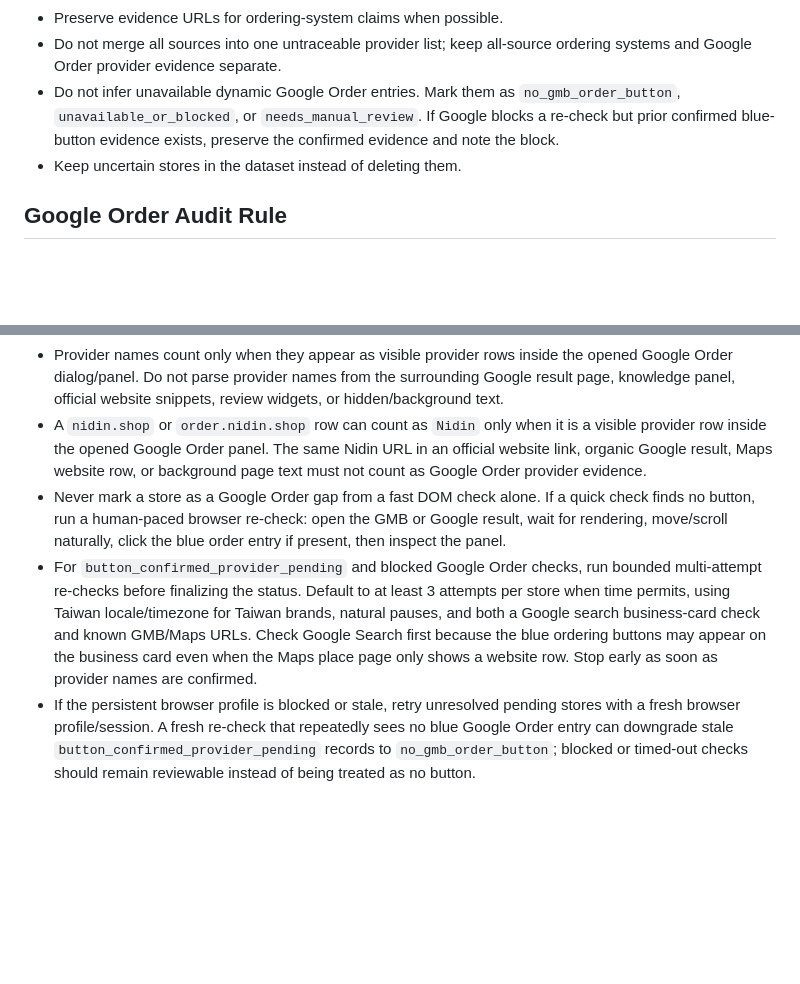
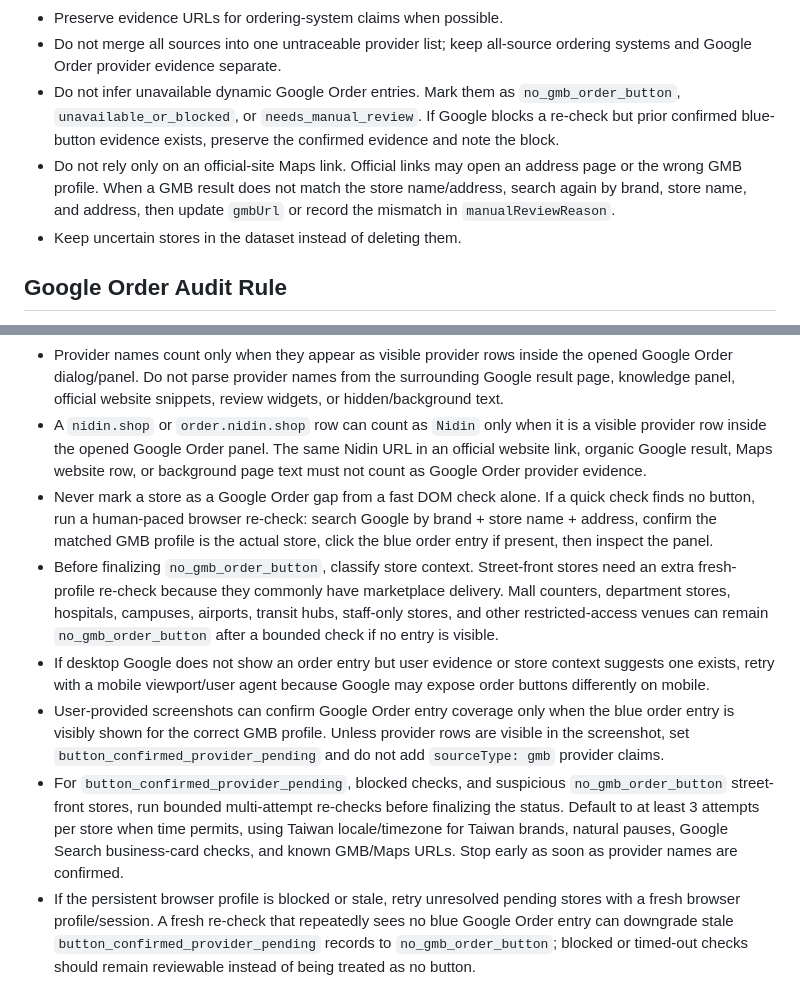
Before and after one commit to ccchang610/brand-order-analysis, a Markdown page: skills/brand-order-analysis/SKILL.md, 2 parts joined by grey strips. GitHub-like rendering; blank space fills up the shorter version.

Commit message:
Update skill GMB no-button recheck rules

```diff
--- a/skills/brand-order-analysis/SKILL.md
+++ b/skills/brand-order-analysis/SKILL.md
@@ -48,6 +48,7 @@ Read `references/workflow.md` for the full execution and HTML report structure.
 - Preserve evidence URLs for ordering-system claims when possible.
 - Do not merge all sources into one untraceable provider list; keep all-source ordering systems and Google Order provider evidence separate.
 - Do not infer unavailable dynamic Google Order entries. Mark them as `no_gmb_order_button`, `unavailable_or_blocked`, or `needs_manual_review`. If Google blocks a re-check but prior confirmed blue-button evidence exists, preserve the confirmed evidence and note the block.
+- Do not rely only on an official-site Maps link. Official links may open an address page or the wrong GMB profile. When a GMB result does not match the store name/address, search again by brand, store name, and address, then update `gmbUrl` or record the mismatch in `manualReviewReason`.
 - Keep uncertain stores in the dataset instead of deleting them.
 
 ## Google Order Audit Rule
@@ -60,8 +61,11 @@ For Google Business Profile / Google Order, always separate entry coverage from
 - A pickup or delivery mode counts only when that mode control is clickable/active after selection. Greyed, disabled, or non-switching mode labels are entry context, not mode evidence.
 - Provider names count only when they appear as visible provider rows inside the opened Google Order dialog/panel. Do not parse provider names from the surrounding Google result page, knowledge panel, official website snippets, review widgets, or hidden/background text.
 - A `nidin.shop` or `order.nidin.shop` row can count as `Nidin` only when it is a visible provider row inside the opened Google Order panel. The same Nidin URL in an official website link, organic Google result, Maps website row, or background page text must not count as Google Order provider evidence.
-- Never mark a store as a Google Order gap from a fast DOM check alone. If a quick check finds no button, run a human-paced browser re-check: open the GMB or Google result, wait for rendering, move/scroll naturally, click the blue order entry if present, then inspect the panel.
-- For `button_confirmed_provider_pending` and blocked Google Order checks, run bounded multi-attempt re-checks before finalizing the status. Default to at least 3 attempts per store when time permits, using Taiwan locale/timezone for Taiwan brands, natural pauses, and both a Google search business-card check and known GMB/Maps URLs. Check Google Search first because the blue ordering buttons may appear on the business card even when the Maps place page only shows a website row. Stop early as soon as provider names are confirmed.
+- Never mark a store as a Google Order gap from a fast DOM check alone. If a quick check finds no button, run a human-paced browser re-check: search Google by brand + store name + address, confirm the matched GMB profile is the actual store, click the blue order entry if present, then inspect the panel.
+- Before finalizing `no_gmb_order_button`, classify store context. Street-front stores need an extra fresh-profile re-check because they commonly have marketplace delivery. Mall counters, department stores, hospitals, campuses, airports, transit hubs, staff-only stores, and other restricted-access venues can remain `no_gmb_order_button` after a bounded check if no entry is visible.
+- If desktop Google does not show an order entry but user evidence or store context suggests one exists, retry with a mobile viewport/user agent because Google may expose order buttons differently on mobile.
+- User-provided screenshots can confirm Google Order entry coverage only when the blue order entry is visibly shown for the correct GMB profile. Unless provider rows are visible in the screenshot, set `button_confirmed_provider_pending` and do not add `sourceType: gmb` provider claims.
+- For `button_confirmed_provider_pending`, blocked checks, and suspicious `no_gmb_order_button` street-front stores, run bounded multi-attempt re-checks before finalizing the status. Default to at least 3 attempts per store when time permits, using Taiwan locale/timezone for Taiwan brands, natural pauses, Google Search business-card checks, and known GMB/Maps URLs. Stop early as soon as provider names are confirmed.
 - If the persistent browser profile is blocked or stale, retry unresolved pending stores with a fresh browser profile/session. A fresh re-check that repeatedly sees no blue Google Order entry can downgrade stale `button_confirmed_provider_pending` records to `no_gmb_order_button`; blocked or timed-out checks should remain reviewable instead of being treated as no button.
 - If the blue Google Order entry is confirmed but providers cannot be safely read, set `gmbOrderingStatus` to `button_confirmed_provider_pending`, set `hasGmbOrderingSystem` to true, and do not add `sourceType: gmb` provider claims.
 - If Google blocks, times out, or shows a bot-check page, set `gmbOrderingStatus` to `unavailable_or_blocked` and keep the store in manual review. Do not treat the blocked result as proof that no Google Order entry exists.
```
Also changed, not shown: 2 other files.
